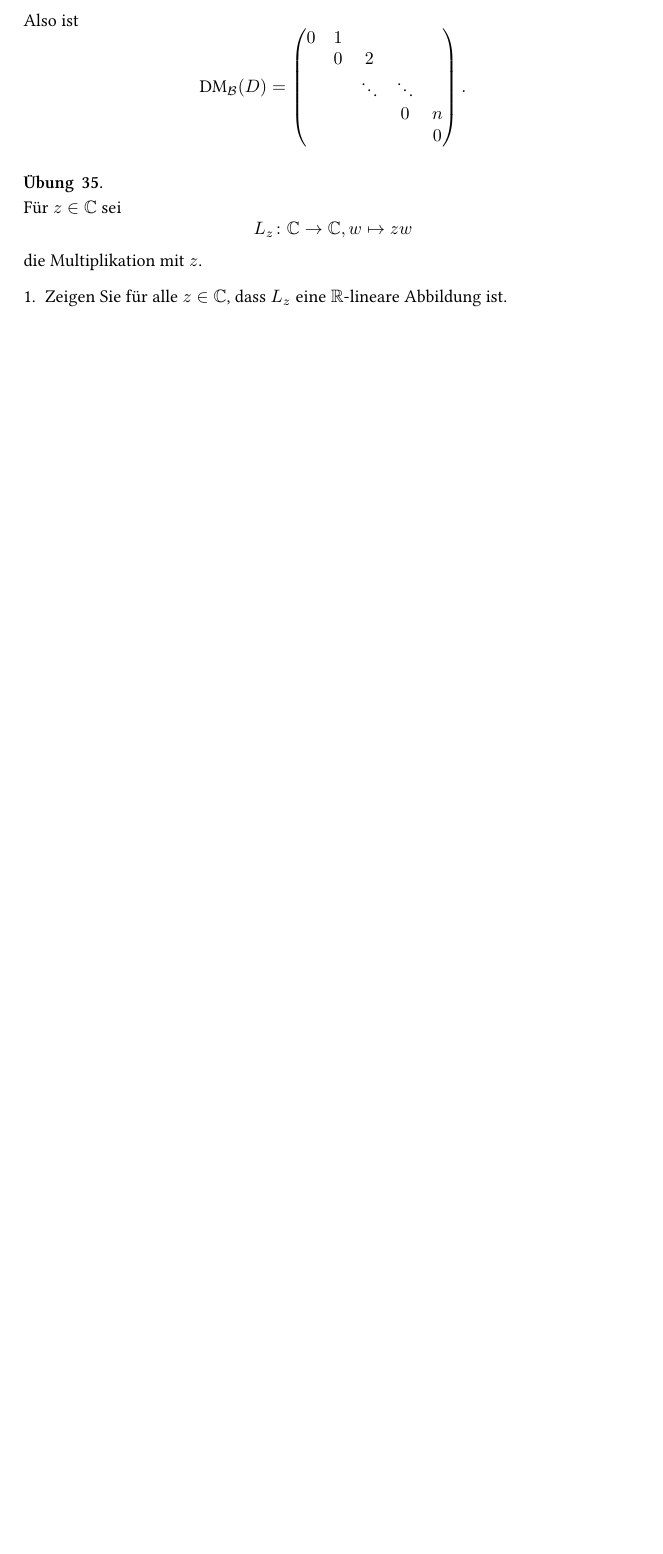
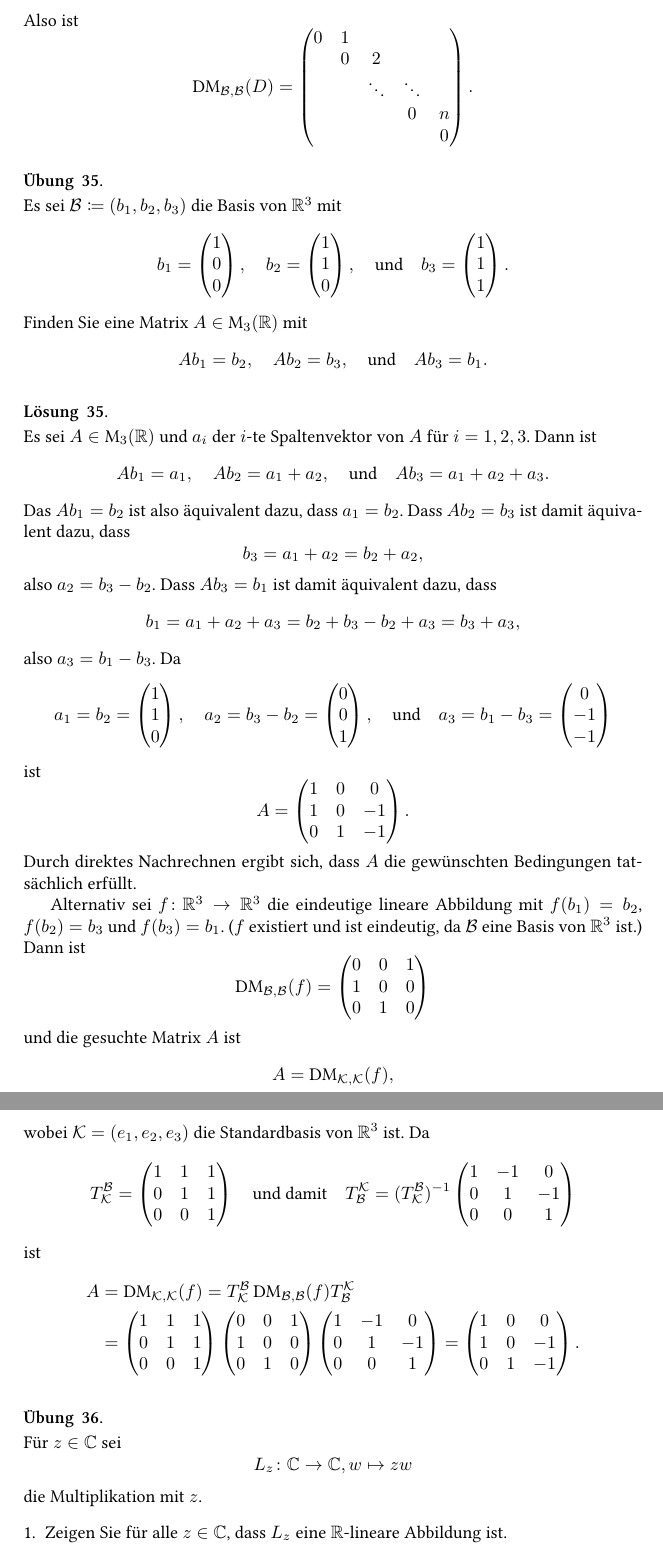
Before and after one commit to cionx/LA-Tutorium-SS15, a LaTeX problem sheet (Uebungsaufgaben/Uebungsaufgaben.tex, which reads Uebungsaufgaben/Darstellende_Matrizen.tex): part of page 27 of 29 before the commit and two parts of pages 27 and 28 of 30 after it, the two joined at a grey line, cut so that both start at the same text, the shorter picture padded with empty space. Compiled offline with XeLaTeX.

Commit message:
TODOs und Aufgabe hinzugefügt.

```diff
--- a/Uebungsaufgaben/Darstellende_Matrizen.tex
+++ b/Uebungsaufgaben/Darstellende_Matrizen.tex
@@ -74,7 +74,7 @@
  \]
  Also ist
  \[
-  \DM_\mc{B}(D) =
+  \DM_\mc{\mc{B},\mc{B}}(D) =
   \begin{pmatrix}
    0 & 1 &        &        &   \\
      & 0 & 2      &        &   \\
@@ -84,6 +84,117 @@
   \end{pmatrix}.
  \]
 \end{solution}
+
+
+\begin{question}
+ Es sei $\mc{B} \coloneqq (b_1, b_2, b_3)$ die Basis von $\R^3$ mit
+ \[
+  b_1 = \vect{1 \\ 0 \\ 0}, \quad
+  b_2 = \vect{1 \\ 1 \\ 0}, \quad
+  \text{und} \quad
+  b_3 = \vect{1 \\ 1 \\ 1}.
+ \]
+ Finden Sie eine Matrix $A \in \Mat_3(\R)$ mit
+ \[
+  A b_1 = b_2, \quad
+  A b_2 = b_3, \quad
+  \text{und} \quad
+  A b_3 = b_1.
+ \]
+\end{question}
+\begin{solution}
+ Es sei $A \in \Mat_3(\R)$ und $a_i$ der $i$-te Spaltenvektor von $A$ für $i = 1, 2, 3$. Dann ist
+ \[
+  A b_1 = a_1, \quad
+  A b_2 = a_1 + a_2, \quad
+  \text{und} \quad
+  A b_3 = a_1 + a_2 + a_3.
+ \]
+ Das $A b_1 = b_2$ ist also äquivalent dazu, dass $a_1 = b_2$. Dass  $A b_2 = b_3$ ist damit äquivalent dazu, dass \[
+  b_3 = a_1 + a_2 = b_2 + a_2,
+ \]
+ also $a_2 = b_3 - b_2$. Dass $A b_3 = b_1$ ist damit äquivalent dazu, dass
+ \[
+  b_1 = a_1 + a_2 + a_3 = b_2 + b_3 - b_2 + a_3 = b_3 + a_3,
+ \]
+ also $a_3 =  b_1 - b_3$. Da
+ \[
+  a_1 = b_2 = \vect{1 \\ 1 \\ 0}, \quad
+  a_2 = b_3 - b_2 = \vect{0 \\ 0 \\ 1}, \quad
+  \text{und} \quad
+  a_3 = b_1 - b_3 = \vect{0 \\ -1 \\ -1}
+ \]
+ ist
+ \[
+  A =
+  \begin{pmatrix}
+   1 & 0 &  0 \\
+   1 & 0 & -1 \\
+   0 & 1 & -1
+  \end{pmatrix}.
+ \]
+ Durch direktes Nachrechnen ergibt sich, dass $A$ die gewünschten Bedingungen tatsächlich erfüllt.
+
+ Alternativ sei $f \colon \R^3 \to \R^3$ die eindeutige lineare Abbildung mit $f(b_1) = b_2$, $f(b_2) = b_3$ und $f(b_3) = b_1$. ($f$ existiert und ist eindeutig, da $\mc{B}$ eine Basis von $\R^3$ ist.) Dann ist
+ \[
+  \DM_{\mc{B},\mc{B}}(f) =
+  \begin{pmatrix}
+   0 & 0 & 1 \\
+   1 & 0 & 0 \\
+   0 & 1 & 0
+  \end{pmatrix}
+ \]
+ und die gesuchte Matrix $A$ ist
+ \[
+  A = \DM_{\mc{K},\mc{K}}(f),
+ \]
+ wobei $\mc{K} = (e_1, e_2, e_3)$ die Standardbasis von $\R^3$ ist. Da
+ \[
+  T^\mc{B}_\mc{K} =
+  \begin{pmatrix}
+   1 & 1 & 1 \\
+   0 & 1 & 1 \\
+   0 & 0 & 1
+  \end{pmatrix}
+  \quad\text{und damit}\quad
+  T^\mc{K}_\mc{B} =
+  (T^\mc{B}_\mc{K})^{-1}
+  \begin{pmatrix}
+   1 & -1 &  0 \\
+   0 &  1 & -1 \\
+   0 &  0 &  1
+  \end{pmatrix}
+ \]
+ ist
+ \begin{align*}
+  A
+  &= \DM_{\mc{K},\mc{K}}(f)
+  = T^\mc{B}_\mc{K} \DM_{\mc{B},\mc{B}}(f) T^\mc{K}_\mc{B} \\
+  &=
+  \begin{pmatrix}
+   1 & 1 & 1 \\
+   0 & 1 & 1 \\
+   0 & 0 & 1
+  \end{pmatrix}
+  \begin{pmatrix}
+   0 & 0 & 1 \\
+   1 & 0 & 0 \\
+   0 & 1 & 0
+  \end{pmatrix}
+  \begin{pmatrix}
+   1 & -1 &  0 \\
+   0 &  1 & -1 \\
+   0 &  0 &  1
+  \end{pmatrix}
+  =
+  \begin{pmatrix}
+   1 & 0 &  0 \\
+   1 & 0 & -1 \\
+   0 & 1 & -1
+  \end{pmatrix}.
+ \end{align*}
+\end{solution}
+
 
 
 
--- a/Uebungsaufgaben/Uebungsaufgaben.tex
+++ b/Uebungsaufgaben/Uebungsaufgaben.tex
@@ -9,7 +9,7 @@
 % \setsansfont[Mapping=tex-text]{DejaVu Sans}
 % \setmonofont[Mapping=tex-text]{DejaVu Sans Mono}
 
-\title{\textsc{Übungsaufgaben zur LA-Klausur}}
+\title{\textsc{Übungsaufgaben zur Linearen Algebra}}
 \author{Jendrik Stelzner}
 \date{\today}
 
```
Also changed, not shown: Uebungsaufgaben/Gruppen.tex (+6 -0 lines), Uebungsaufgaben/Darstellende_Matrizen.tex (2 more changed lines).
